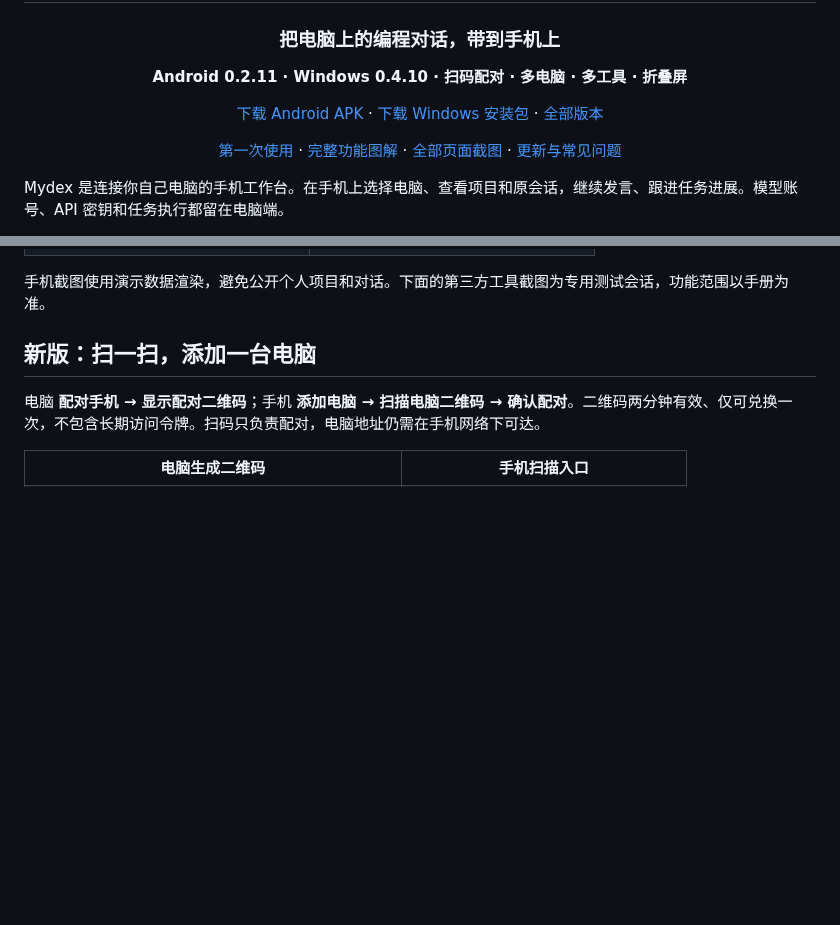
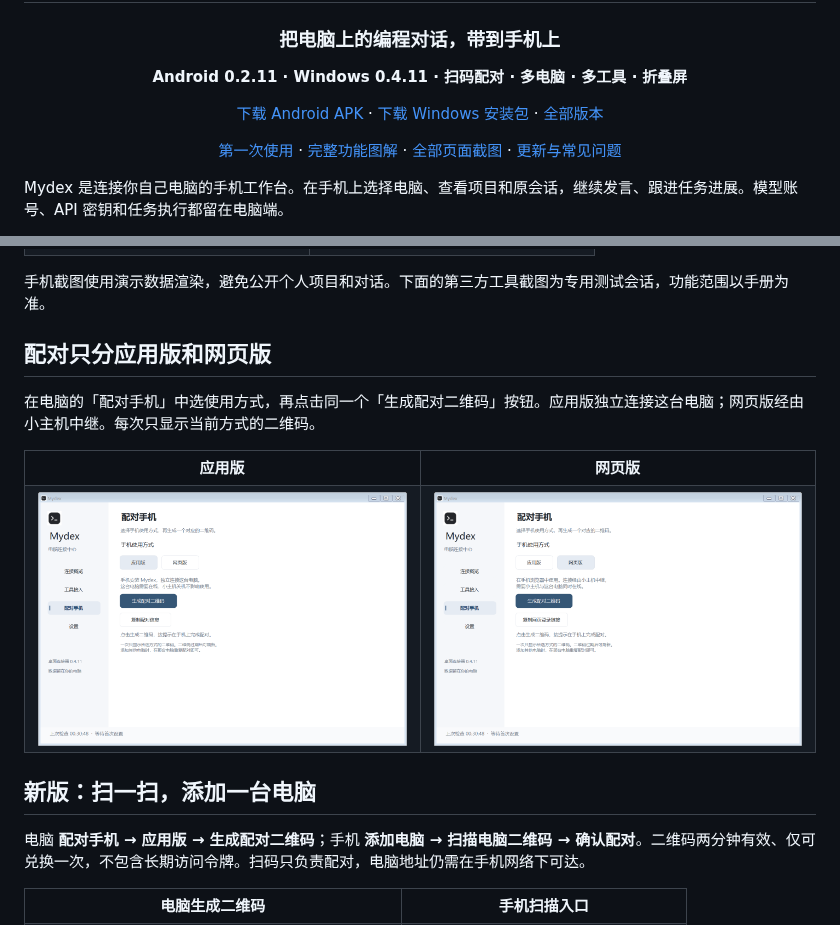
Before and after one commit to LeftSeineM/Mydex-mobile, a Markdown page: README.md, 2 parts joined by grey strips. GitHub-like rendering; pictures changed too: docs/images/desktop-pair-app.png (added), docs/images/desktop-pair-web.png (added); blank space fills up the shorter version.

Commit message:
Publish simplified app and web pairing in desktop 0.4.11

```diff
--- a/README.md
+++ b/README.md
@@ -3,5 +3,5 @@
 # Mydex
 ### 把电脑上的编程对话，带到手机上
 
-**Android 0.2.11 · Windows 0.4.10 · 扫码配对 · 多电脑 · 多工具 · 折叠屏**
+**Android 0.2.11 · Windows 0.4.11 · 扫码配对 · 多电脑 · 多工具 · 折叠屏**
 
@@ -29,9 +29,15 @@ Android 0.2.11：内置跨网络连接，手机无需另装组网 APP；每台
 
 手机截图使用演示数据渲染，避免公开个人项目和对话。下面的第三方工具截图为专用测试会话，功能范围以手册为准。
 
+## 配对只分应用版和网页版
+
+在电脑的「配对手机」中选使用方式，再点击同一个「生成配对二维码」按钮。应用版独立连接这台电脑；网页版经由小主机中继。每次只显示当前方式的二维码。
+
+<table><tr><th>应用版</th><th>网页版</th></tr><tr><td><img src="docs/images/desktop-pair-app.png" width="450" /></td><td><img src="docs/images/desktop-pair-web.png" width="450" /></td></tr></table>
+
 ## 新版：扫一扫，添加一台电脑
 
-电脑 **配对手机 → 显示配对二维码**；手机 **添加电脑 → 扫描电脑二维码 → 确认配对**。二维码两分钟有效、仅可兑换一次，不包含长期访问令牌。扫码只负责配对，电脑地址仍需在手机网络下可达。
+电脑 **配对手机 → 应用版 → 生成配对二维码**；手机 **添加电脑 → 扫描电脑二维码 → 确认配对**。二维码两分钟有效、仅可兑换一次，不包含长期访问令牌。扫码只负责配对，电脑地址仍需在手机网络下可达。
 
 <table><tr><th>电脑生成二维码</th><th>手机扫描入口</th></tr><tr><td><img src="docs/images/desktop-pair-qr.png" width="350" /></td><td><img src="docs/images/add-computer.png" width="300" /></td></tr></table>
 
```
Also changed, not shown: other parts of README.md (+1 -1 lines), docs/ANDROID-MESH.md (+1 -1 lines), docs/GETTING-STARTED.md (+1 -1 lines), 1 other file.
